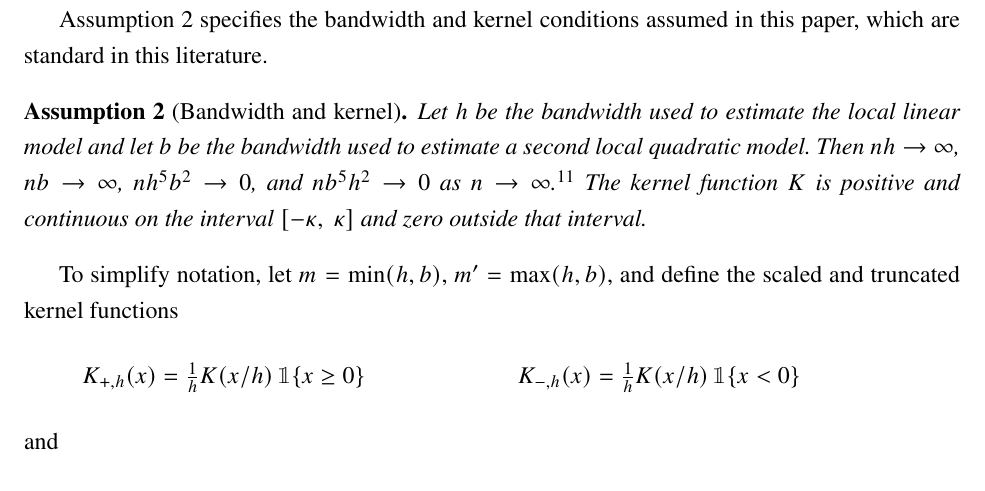
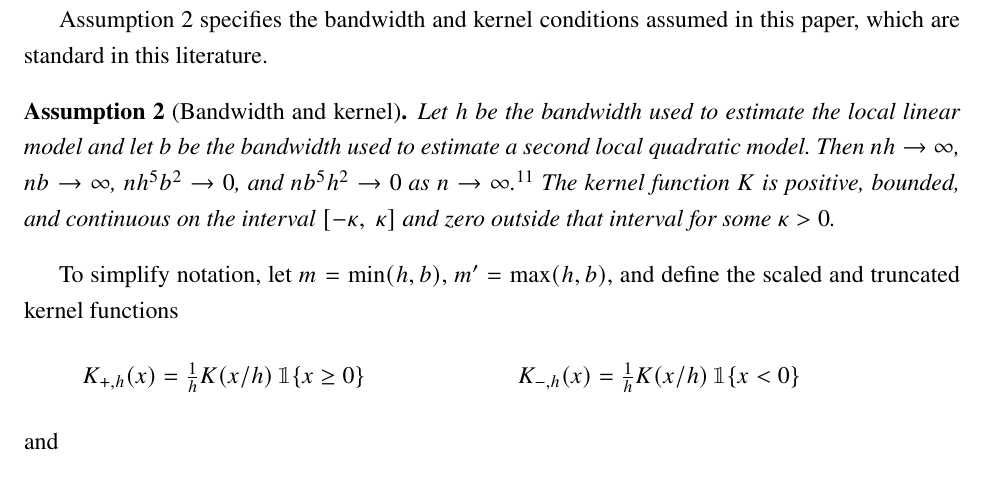
Before and after one commit to grayclhn/boot-rd, a LaTeX paper (main_paper.tex): part of page 8 of 27, cut so that both start at the same text. Compiled offline with pdfLaTeX; a LaTeX package or settings file that is missing is left out.

Commit message:
Tweak Assumption 2.
We don't expliclty impose boundedness of the kernel and don't explain
what kappa is.

```diff
--- a/main_paper.tex
+++ b/main_paper.tex
@@ -392,8 +392,8 @@ paper, which are standard in this literature.
   $n b^{5} h^{2} \to 0$ as $n \to \infty$.\footnote{%
     Unless otherwise stated, all limits in this paper are assumed to hold as
     $n \to \infty$.}
-  The kernel function $K$ is positive and continuous on the interval
-  $[-\kappa,~\kappa]$ and zero outside that interval.
+  The kernel function $K$ is positive, bounded, and continuous on the interval
+  $[-\kappa,~\kappa]$ and zero outside that interval for some $\kappa > 0$.
 \end{assumption}
 To simplify notation, let $m = \min(h,b)$, $m' = \max(h,b)$, and
 define the scaled and truncated kernel functions
```
